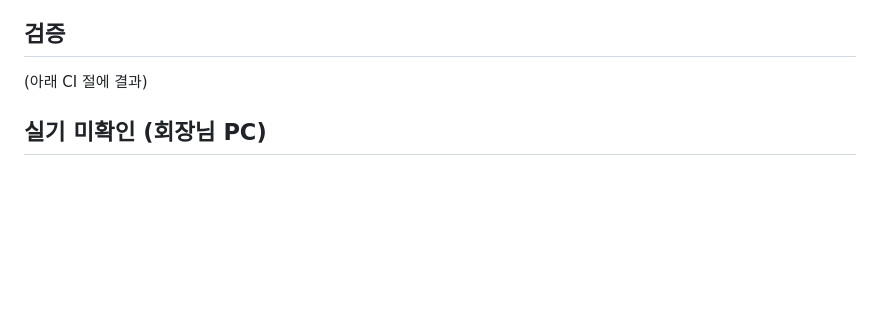
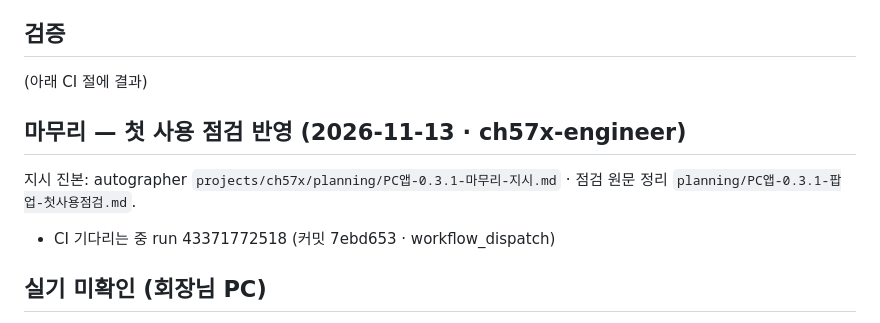
Before and after one commit to happy4ed/ch57x-configurator, a Markdown page: windows/NOTES-0.3.1.md, the part around the change. GitHub-like rendering; blank space fills up the shorter version.

Commit message:
docs(windows): 0.3.1 노트 — 마무리 CI 기다리는 중 run 43371772518
Co-Authored-By: Claude Opus 5.5 <noreply@anthropic.com>

```diff
--- a/windows/NOTES-0.3.1.md
+++ b/windows/NOTES-0.3.1.md
@@ -46,6 +46,10 @@
 ## 검증
 (아래 CI 절에 결과)
 
+## 마무리 — 첫 사용 점검 반영 (2026-11-13 · ch57x-engineer)
+지시 진본: autographer `projects/ch57x/planning/PC앱-0.3.1-마무리-지시.md` · 점검 원문 정리 `planning/PC앱-0.3.1-팝업-첫사용점검.md`.
+- CI 기다리는 중 run 43371772518 (커밋 7ebd653 · workflow_dispatch)
+
 ## 실기 미확인 (회장님 PC)
 - 팝업이 뜰 때 · 단추를 누를 때 **포커스를 안 뺏는지**(VS Code 커서 · 터미널 입력 그대로) — CI 는 `Window.IsActive` 만 봄(러너에 사람 창이 없음).
 - **RegisterHotKey 가 VS Code 보다 먼저 F19~F21 을 먹는지(이중 답 없음)** — 문서는 "the system posts the WM_HOTKEY message to the message queue of the window with which the hot key is associated." 까지만 말하고 앞 창에 키가 안 가는지는 직접 말하지 않음(근거 미확보 · 확신도 중간). 실기에서 VS Code 출력 「패드 7」 기록이 안 생기는지로 확인.
```
